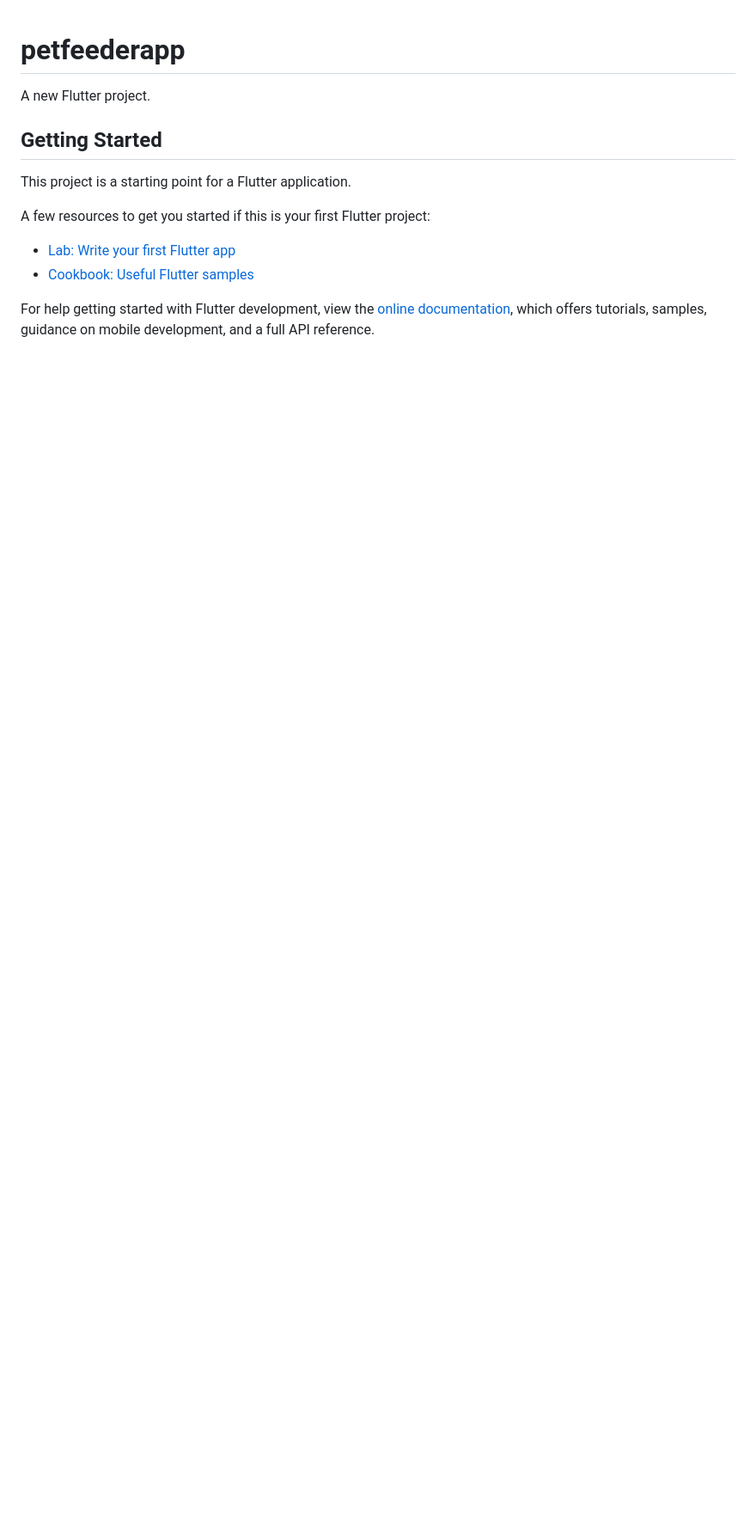
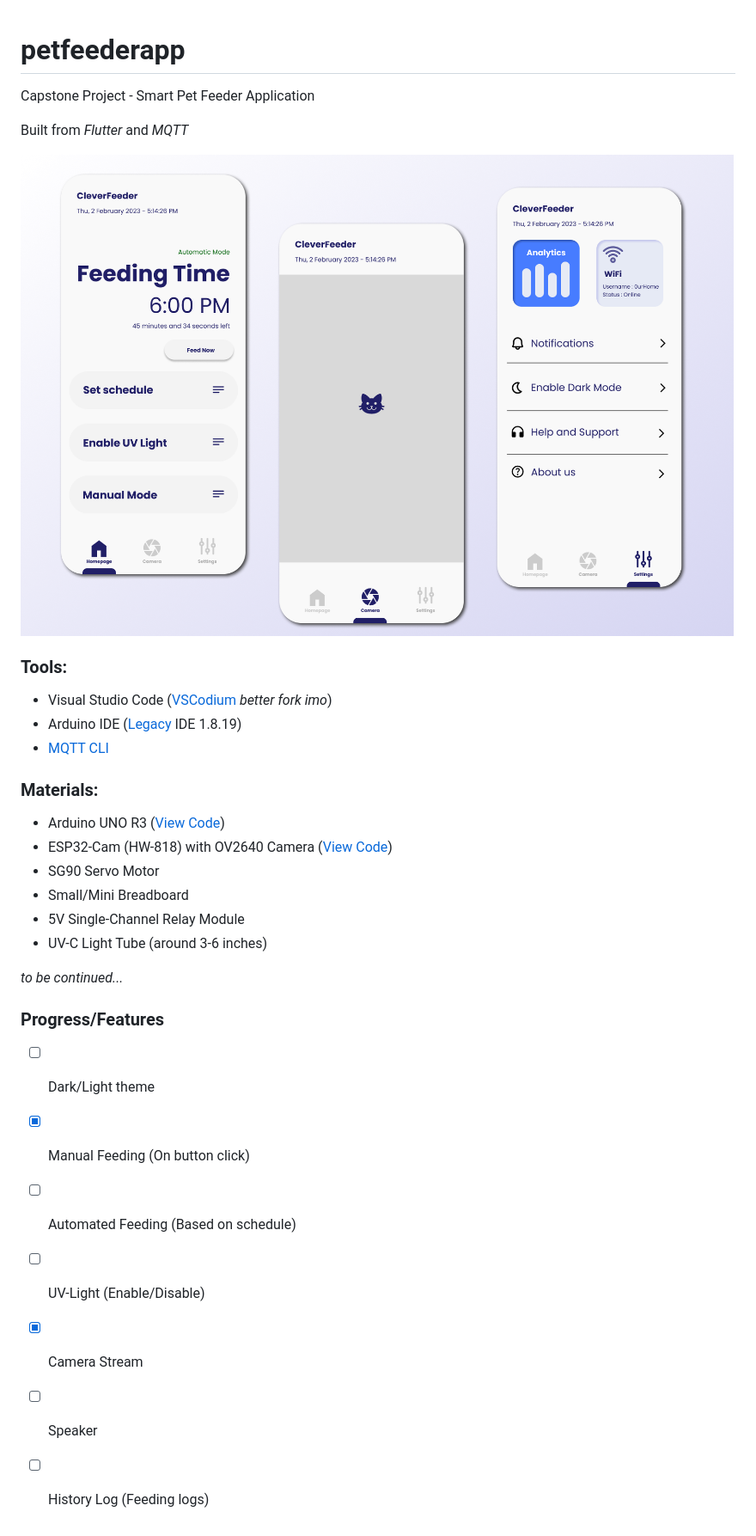
Before and after one commit to Thanatoslayer6/petfeederapp, a Markdown page: README.md, the part around the change. Shown: that part at 86% size. Drawn GitHub-style; pictures changed too: assets/20230221_154415_PetFeederApplicationDesign.png (added); blank space fills up the shorter version.

```diff
--- a/README.md
+++ b/README.md
@@ -1,16 +1,34 @@
 # petfeederapp
 
-A new Flutter project.
+Capstone Project - Smart Pet Feeder Application
 
-## Getting Started
+Built from *Flutter* and *MQTT*
 
-This project is a starting point for a Flutter application.
+![](assets/20230221_154415_PetFeederApplicationDesign.png)
 
-A few resources to get you started if this is your first Flutter project:
+### Tools:
 
-- [Lab: Write your first Flutter app](https://docs.flutter.dev/get-started/codelab)
-- [Cookbook: Useful Flutter samples](https://docs.flutter.dev/cookbook)
+* Visual Studio Code ([VSCodium](https://vscodium.com/) _better fork imo_)
+* Arduino IDE ([Legacy](https://www.arduino.cc/en/software/) IDE 1.8.19)
+* [MQTT CLI](https://hivemq.github.io/mqtt-cli/)
 
-For help getting started with Flutter development, view the
-[online documentation](https://docs.flutter.dev/), which offers tutorials,
-samples, guidance on mobile development, and a full API reference.
+### Materials:
+
+* Arduino UNO R3 ([View Code](https://github.com/Thanatoslayer6/ArduinoSketches/tree/main/PetFeederExperiment/Uno))
+* ESP32-Cam (HW-818) with OV2640 Camera ([View Code](https://github.com/Thanatoslayer6/ArduinoSketches/tree/main/PetFeederExperiment/ESP32))
+* SG90 Servo Motor
+* Small/Mini Breadboard
+* 5V Single-Channel Relay Module
+* UV-C Light Tube (around 3-6 inches)
+
+*to be continued...*
+
+### Progress/Features
+
+* [ ] Dark/Light theme
+* [X] Manual Feeding (On button click)
+* [ ] Automated Feeding (Based on schedule)
+* [ ] UV-Light (Enable/Disable)
+* [X] Camera Stream
+* [ ] Speaker
+* [ ] History Log (Feeding logs)
```
